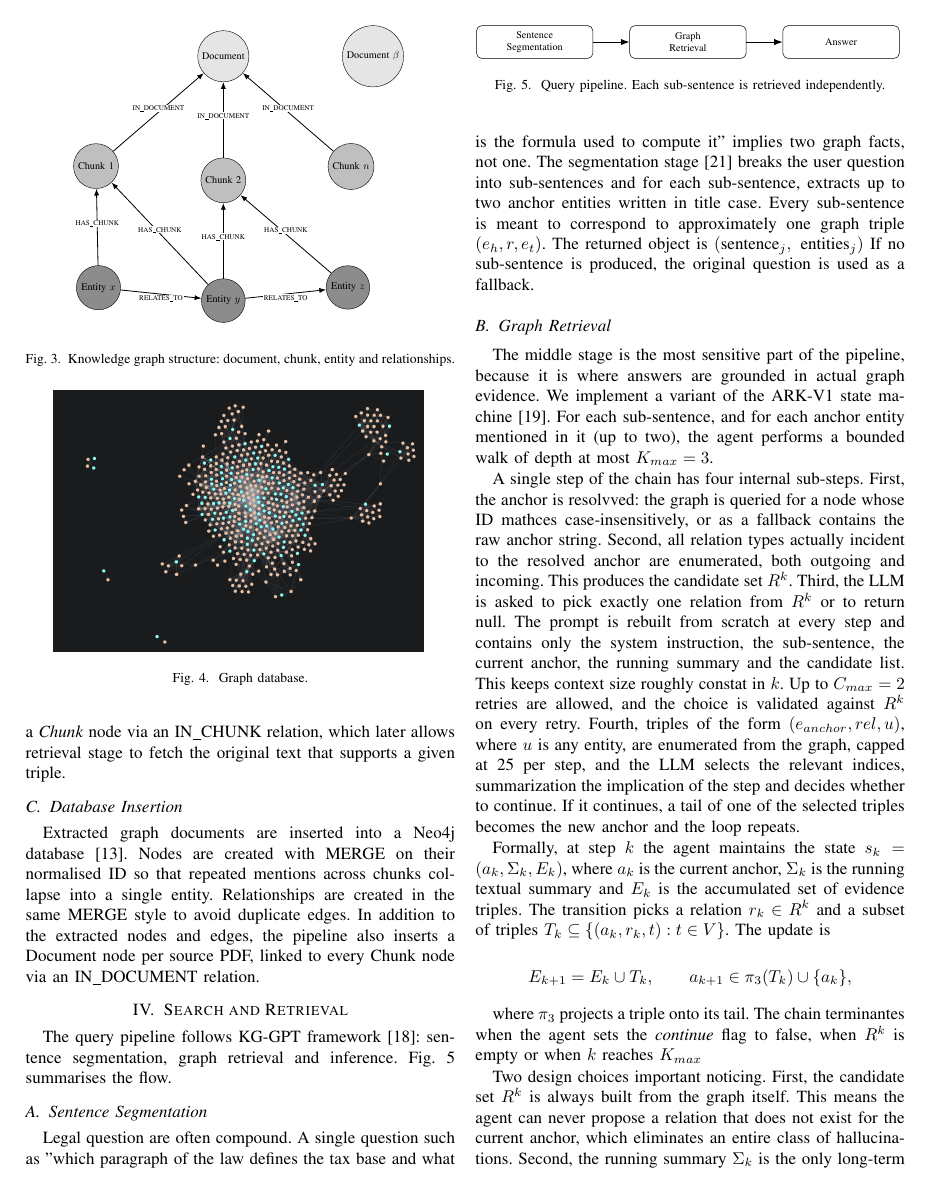
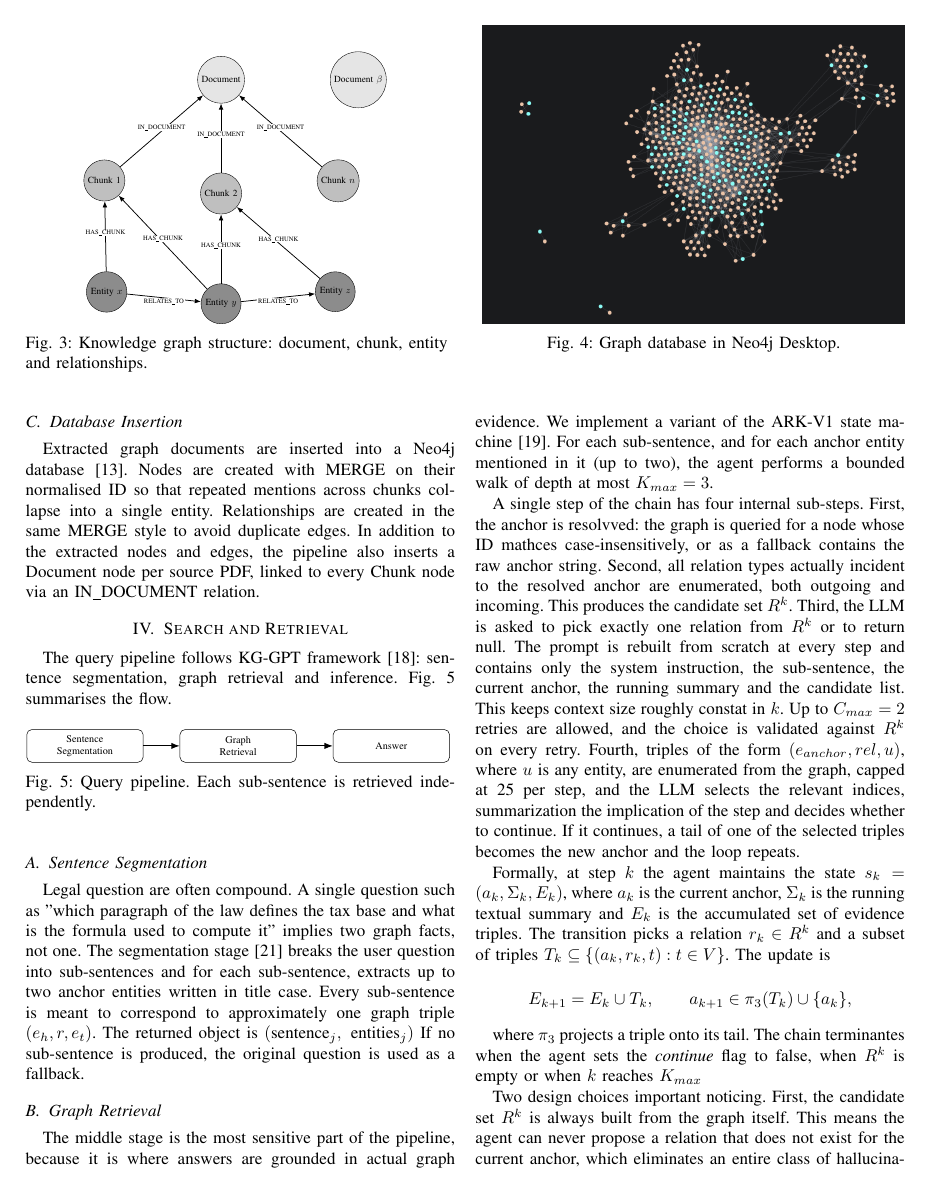
Before and after one commit to samuelbagin1/llm-knowledge-graph, a LaTeX paper (presentations/redzur/LLM_Legal_Document_Analysis_IEEE.tex): page 3 of 4. Compiled offline with pdfLaTeX.

Commit message:
feat: new graph for stage 2 of q&a

```diff
--- a/presentations/redzur/LLM_Legal_Document_Analysis_IEEE.tex
+++ b/presentations/redzur/LLM_Legal_Document_Analysis_IEEE.tex
@@ -8,6 +8,8 @@
 \usepackage{xcolor}
 \usepackage{tikz}
 \usepackage{url}
+\usepackage{graphicx}
+\usepackage{subcaption}
 \usetikzlibrary{arrows.meta,positioning,calc}
 
 \def\BibTeX{{\rm B\kern-.05em{\sc i\kern-.025em b}\kern-.08em
@@ -115,10 +117,12 @@ The per-chunk schemas are merged into a single set of node types and relation ty
 \subsubsection{Schema-Driven Extraction (SDE)}
 The final extraction step uses the refined $S^{\ast}$ schema as a hard constraint. Text is rechunked with a smaller window of 1024 characters and an overlap of 128 characters. This smaller chunk is motivated by a different trade-off: at this stage the GPT-5.4-mini model must extract concrete instances and a shorter window pushes it to produce tighter, better-grounded triples $(e_h, r, e_t)$, where $e_h$ is head entity, $e_t$ is tail entity and $r$ is relationship between them. It reduces the chance that two unrelated facts are blended into one relation, and makes the per-chunk LLM cost predictable. The chunks are sent in parallel, with a bounded concurrency and an automatic pause-and-retry mechanism in case of provider errors (when user hits Tokens Per Minute limit). For each chunk $c_i$ the model returns nodes and relationships, that conform to the refined $S^{\ast}$ schema and yields a GraphDocument $G_i = (V_i, E_i, src_i)$. A lightweight post-processing step normalises node IDs to title case, normalises relation names to upper-snake-case, and drops entries with missing source or target. Every extracted node is also linked to a \textit{Chunk} node via an IN\_CHUNK relation, which later allows retrieval stage to fetch the original text that supports a given triple.
 
-\begin{figure}[!t]
+\begin{figure*}[!t]
 \centering
-\begin{center}
-\scalebox{0.6}{%
+
+\begin{minipage}[t]{0.48\textwidth}
+  \centering
+  \scalebox{0.55}{%
   \begin{tikzpicture}[
     node distance=26mm and 32mm,
     doc/.style={circle, draw, fill=gray!20, minimum size=14mm, align=center},
@@ -151,20 +154,18 @@ The final extraction step uses the refined $S^{\ast}$ schema as a hard constrain
     \draw[arr] (ey) -- node[midway, below, fill=white, inner sep=1pt]{\scriptsize RELATES\_TO} (ez);
   \end{tikzpicture}
   }
-\end{center}
-\caption{Knowledge graph structure: document, chunk, entity and relationships.}
+  \captionof{figure}{Knowledge graph structure: document, chunk, entity and relationships.}
   \label{fig:graph_structure}
-\end{figure}
+\end{minipage}%
+\hfill
+\begin{minipage}[t]{0.48\textwidth}
+  \centering
+  \includegraphics[width=\linewidth]{../grafova_databaza.png}
+  \captionof{figure}{Graph database in Neo4j Desktop.}
+  \label{fig:dual_db}
+\end{minipage}
 
-
-\begin{figure}[!t]
-\centering
-\scalebox{0.6}{%
-\includegraphics[width=0.7\textwidth]{../grafova_databaza.png}
-}
-\caption{Graph database.}
-\label{fig:dual_db}
-\end{figure}
+\end{figure*}
 
 
 \subsection{Database Insertion}
```
Also changed, not shown: presentations/redzur/LLM_Legal_Document_Analysis_IEEE.pdf, presentations/redzur/LLM_Legal_Document_Analysis_IEEE.tex (32 more changed lines), 7 other files. Lines whose indentation alone changed are shown as unchanged.
